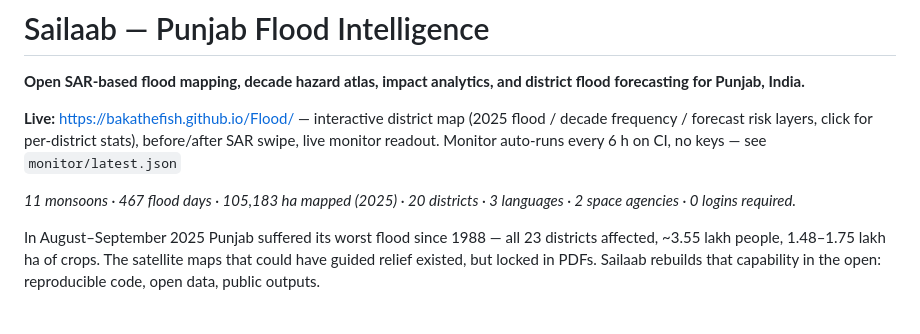
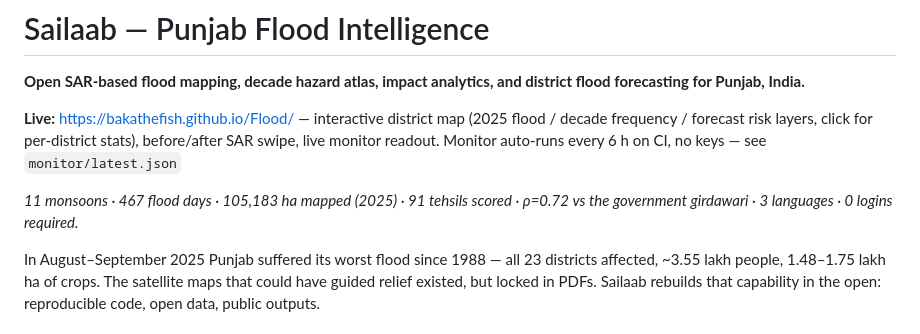
Before and after one commit to bakathefish/Flood, a Markdown page: README.md, the part around the change. Rendered like a GitHub page.

Commit message:
fix: align numbers strings with three-validation framing

```diff
--- a/README.md
+++ b/README.md
@@ -4,7 +4,7 @@
 
 **Live:** https://bakathefish.github.io/Flood/ — interactive district map (2025 flood / decade frequency / forecast risk layers, click for per-district stats), before/after SAR swipe, live monitor readout. Monitor auto-runs every 6 h on CI, no keys — see `monitor/latest.json`
 
-*11 monsoons · 467 flood days · 105,183 ha mapped (2025) · 20 districts · 3 languages · 2 space agencies · 0 logins required.*
+*11 monsoons · 467 flood days · 105,183 ha mapped (2025) · 91 tehsils scored · ρ=0.72 vs the government girdawari · 3 languages · 0 logins required.*
 
 In August–September 2025 Punjab suffered its worst flood since 1988 — all 23 districts affected, ~3.55 lakh people, 1.48–1.75 lakh ha of crops. The satellite maps that could have guided relief existed, but locked in PDFs. Sailaab rebuilds that capability in the open: reproducible code, open data, public outputs.
 
```
